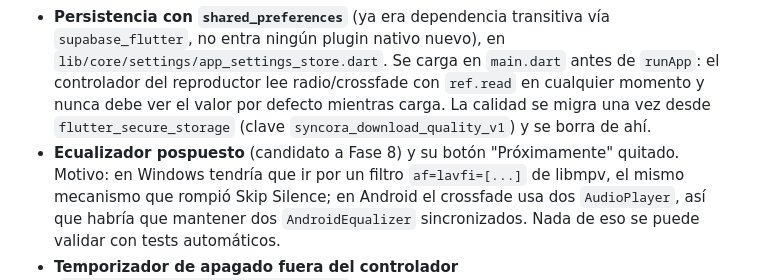
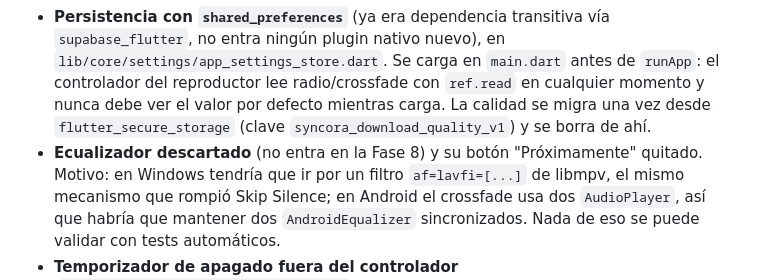
Before and after one commit to NotJcao17/syncora-player, a Markdown page: docs/fases/configuracion.md, the part around the change. Drawn GitHub-style.

```diff
--- a/docs/fases/configuracion.md
+++ b/docs/fases/configuracion.md
@@ -31,7 +31,7 @@ verde antes de su commit.
   `main.dart` antes de `runApp`: el controlador del reproductor lee radio/crossfade con `ref.read`
   en cualquier momento y nunca debe ver el valor por defecto mientras carga. La calidad se migra una
   vez desde `flutter_secure_storage` (clave `syncora_download_quality_v1`) y se borra de ahí.
-- **Ecualizador pospuesto** (candidato a Fase 8) y su botón "Próximamente" quitado. Motivo: en
+- **Ecualizador descartado** (no entra en la Fase 8) y su botón "Próximamente" quitado. Motivo: en
   Windows tendría que ir por un filtro `af=lavfi=[...]` de libmpv, el mismo mecanismo que rompió
   Skip Silence; en Android el crossfade usa dos `AudioPlayer`, así que habría que mantener dos
   `AndroidEqualizer` sincronizados. Nada de eso se puede validar con tests automáticos.
```
Also changed, not shown: CLAUDE.md (+1 -1 lines), docs/Documento_Maestro.md (+0 -4 lines).
